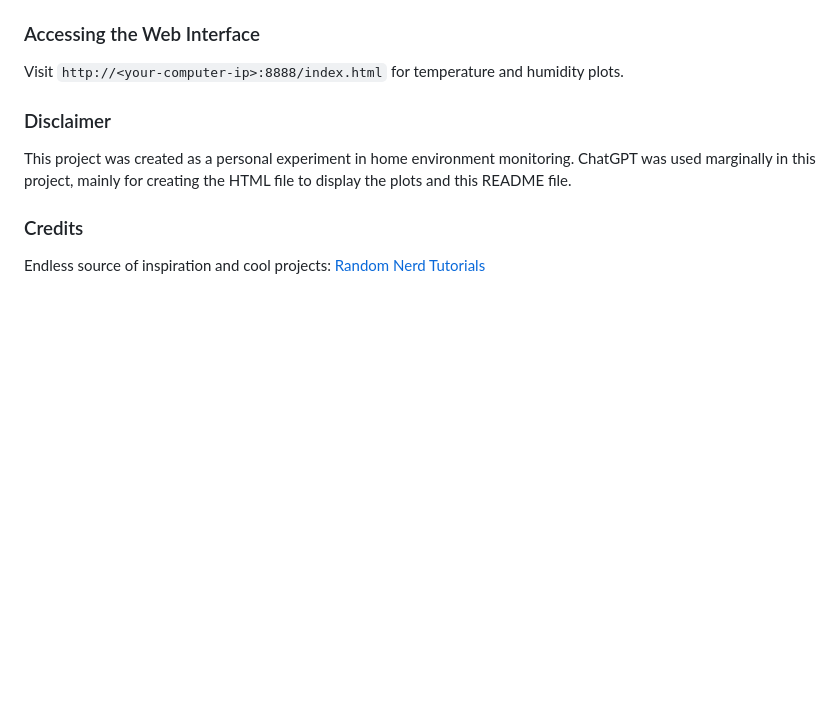
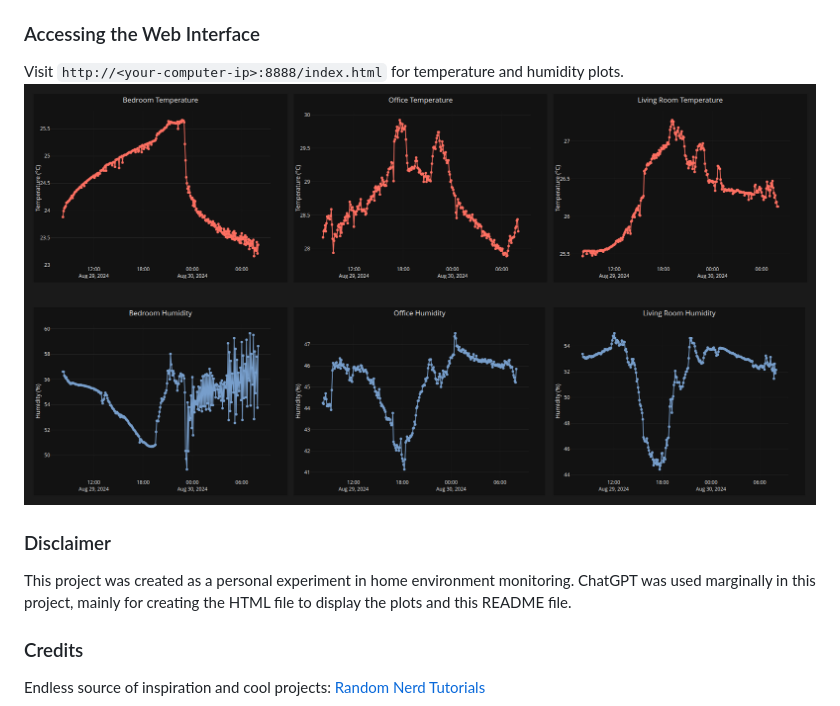
Before and after one commit to dario-marvin/sensor-data, a Markdown page: README.md, the part around the change. Drawn GitHub-style; pictures changed too: img/final.png (added); blank space fills up the shorter version.

Commit message:
added web image and modified readme

```diff
--- a/README.md
+++ b/README.md
@@ -76,6 +76,7 @@ sensor-data/
 ### Accessing the Web Interface
 
 Visit `http://<your-computer-ip>:8888/index.html` for temperature and humidity plots.
+![View of the webpage](img/final.png)
 
 ### Disclaimer
 
```
